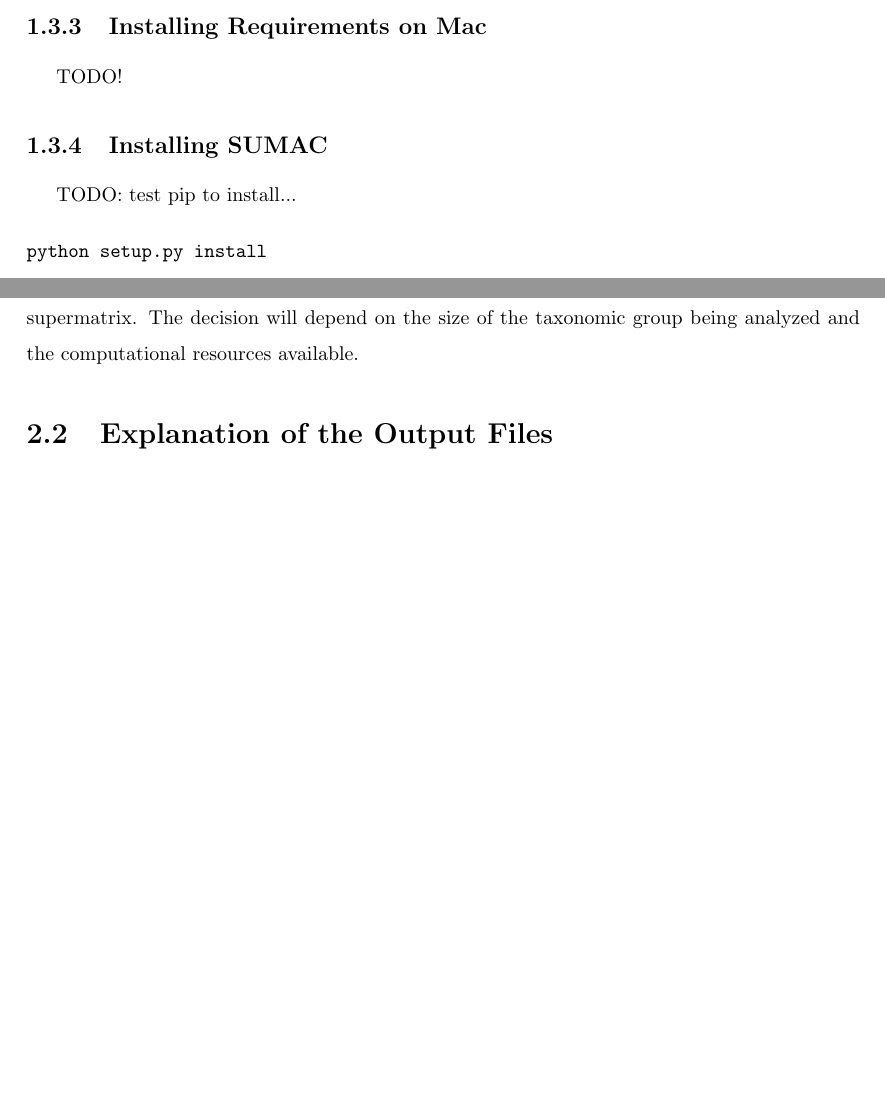
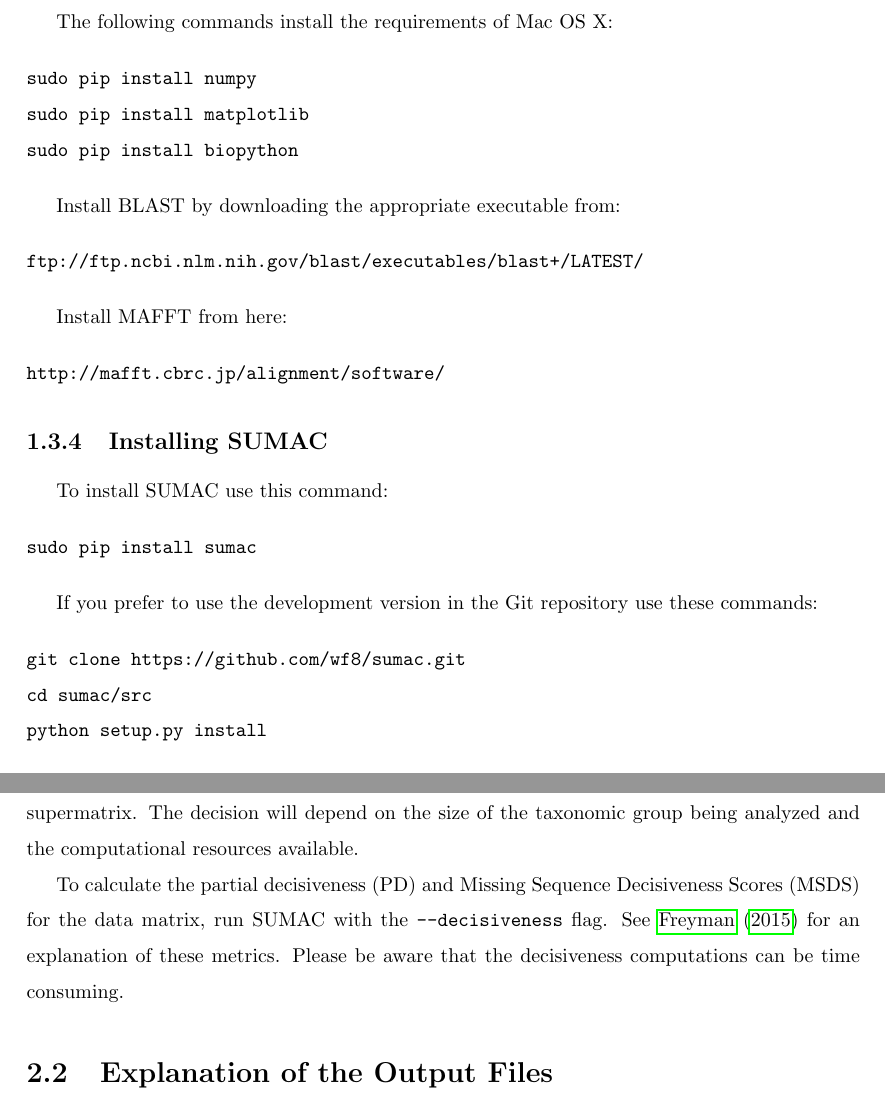
Before and after one commit to wf8/sumac, a LaTeX document (manual/SUMAC_Manual.tex): two parts of pages 5 and 7 of 10, joined at a grey line, cut at the place of the change, the shorter picture padded with empty space. Compiled offline with pdfLaTeX.

Commit message:
installation notes for manual

```diff
--- a/manual/SUMAC_Manual.tex
+++ b/manual/SUMAC_Manual.tex
@@ -111,21 +111,48 @@
 %python setup.py test
 %sudo python setup.py install
 
-TODO: test installation!!
-
 \subsection{Installing Requirements on Mac}
 
-TODO!
+The following commands install the requirements of Mac OS X:
+
+\begin{verbatim}
+sudo pip install numpy
+sudo pip install matplotlib
+sudo pip install biopython
+\end{verbatim}
+
+Install BLAST by downloading the appropriate executable from:
+
+\begin{verbatim}
+ftp://ftp.ncbi.nlm.nih.gov/blast/executables/blast+/LATEST/
+\end{verbatim}
+
+Install MAFFT from here:
+
+\begin{verbatim}
+http://mafft.cbrc.jp/alignment/software/
+\end{verbatim}
+
 
 \subsection{Installing SUMAC}
 
-TODO: test pip to install...
+To install SUMAC use this command:
 
 \begin{verbatim}
+sudo pip install sumac
+\end{verbatim}
+
+If you prefer to use the development version in the Git repository
+use these commands:
+
+\begin{verbatim}
+git clone https://github.com/wf8/sumac.git
+cd sumac/src
 python setup.py install
 \end{verbatim}
 
 \section{License and Warranty}
+
 SUMAC is free software; you can redistribute it and/or modify it under the terms of the GNU General Public License as published by the Free Software Foundation; either version 3 of the License, or (at your option) any later version.
 
 The program is distributed in the hope that it will be useful, but WITHOUT ANY WARRANTY; without even the implied warranty of MERCHANTABILITY or FITNESS FOR A PARTICULAR PURPOSE. See the GNU General Public License for more details \\ (http://www.gnu.org/copyleft/gpl.html).
@@ -183,6 +209,11 @@
 studies can also be incorporated into the supermatrix.
 The decision will depend on the size of the taxonomic group being
 analyzed and the computational resources available.
+
+To calculate the partial decisiveness (PD) and Missing Sequence Decisiveness Scores (MSDS)
+for the data matrix, run SUMAC with the \texttt{--decisiveness} flag.
+See \citet{sumac} for an explanation of these metrics.
+Please be aware that the decisiveness computations can be time consuming.
 
 \section{Explanation of the Output Files}
 
```
Also changed, not shown: manual/SUMAC_Manual.pdf, manual/SUMAC_Manual.tex (9 more changed lines), 2 other files.
